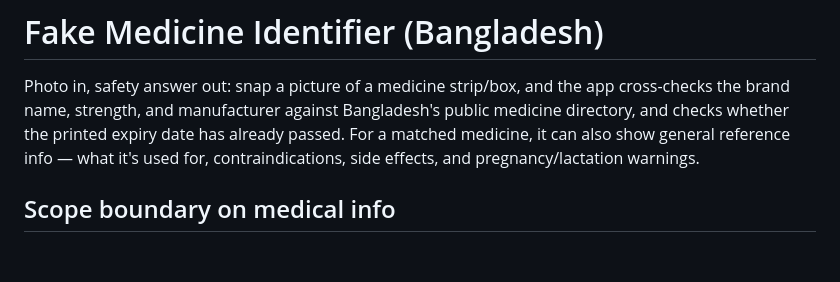
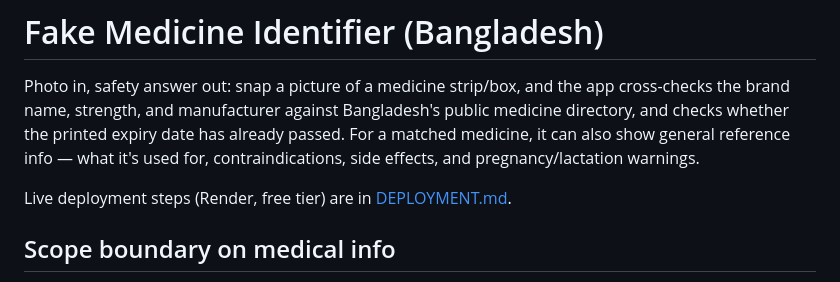
Before and after one commit to aichowdhury14/fake-medicine-identifier, a Markdown page: README.md, the part around the change. Drawn GitHub-style; blank space fills up the shorter version.

```diff
--- a/README.md
+++ b/README.md
@@ -6,6 +6,8 @@ Bangladesh's public medicine directory, and checks whether the printed
 expiry date has already passed. For a matched medicine, it can also show
 general reference info — what it's used for, contraindications, side
 effects, and pregnancy/lactation warnings.
+
+Live deployment steps (Render, free tier) are in [DEPLOYMENT.md](DEPLOYMENT.md).
 
 ## Scope boundary on medical info
 
```
Also changed, not shown: DEPLOYMENT.md (added, +95 -0 lines).
